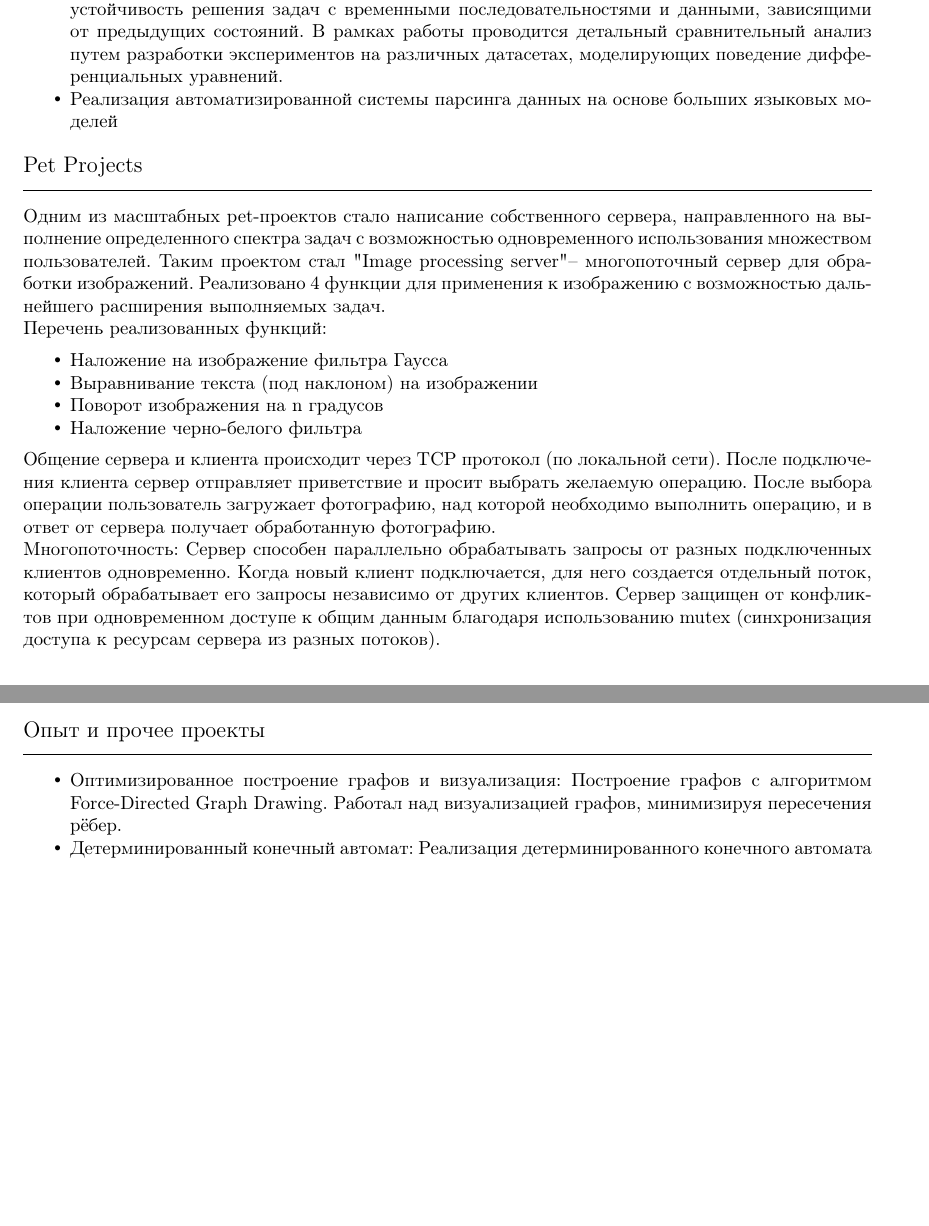
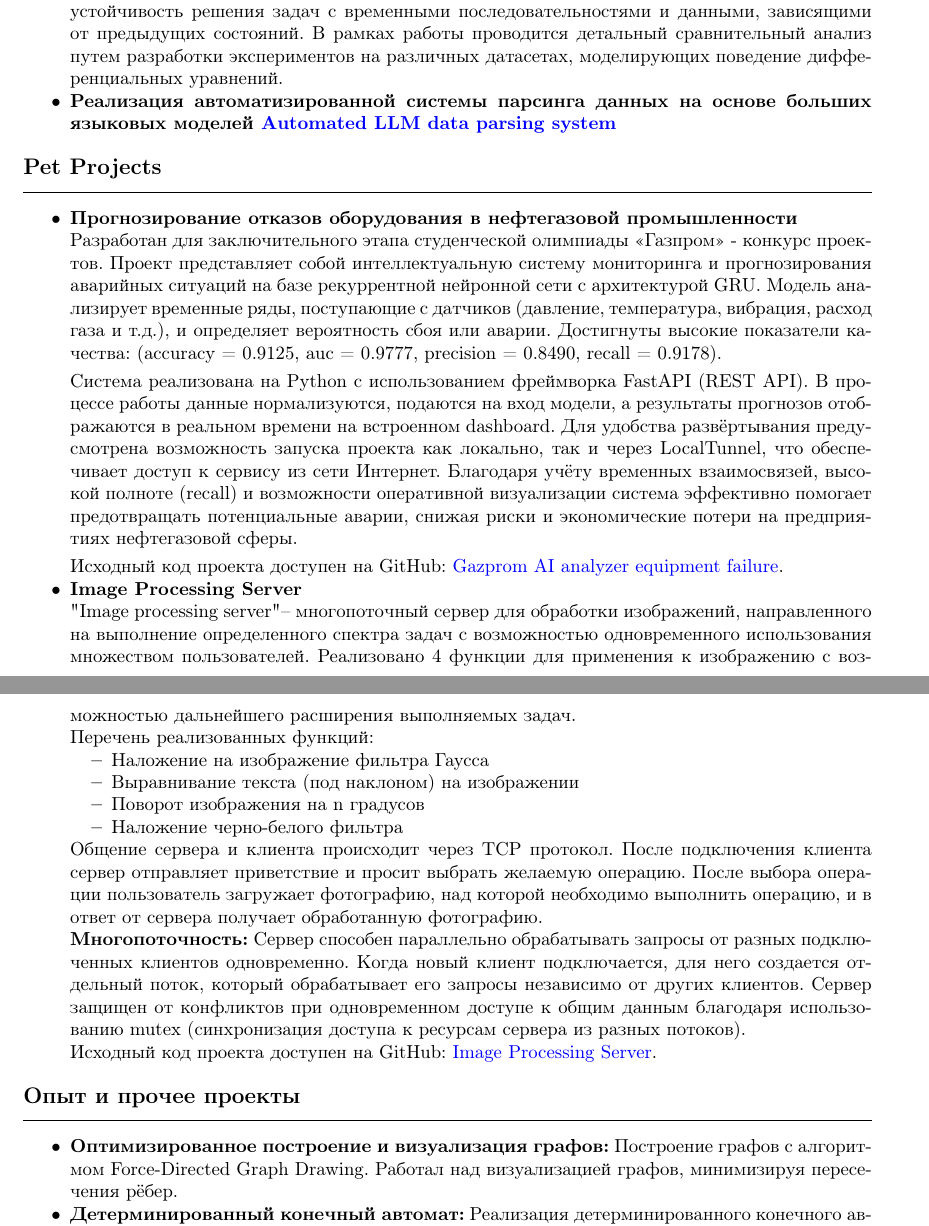
Before and after one commit to Denigmma/Works_LaTex, a LaTeX CV (Resume/Source/main.tex): two parts of pages 2 and 3 of 3, joined at a grey line, cut so that both start at the same text, the shorter picture padded with empty space. Compiled offline with pdfLaTeX.

Commit message:
edit Resume

```diff
--- a/Resume/Source/main.tex
+++ b/Resume/Source/main.tex
@@ -9,8 +9,7 @@
 \usepackage{titlesec}
 \usepackage{fontawesome5}
 \usepackage{setspace}
-\usepackage{times}
-\usepackage{hyperref}
+%\usepackage{times}
 
 \titleformat{\section}{\bfseries\large}{\thesection}{1em}{}
 \titleformat{\subsection}{\bfseries\large}{\thesubsection}{1em}{}
@@ -117,14 +116,36 @@
 
 Курсовая работа посвящена реализации архитектуры Gated Recurrent Unit (GRU) на платформе TensorFlow для дальнейшей интеграции в библиотеку DEGANN, предназначенной для автоматического подбора топологии нейронных сетей, решающих задачи аппроксимации дифференциальных уравнений (ODE). Реализация GRU-модели должна улучшить точность и устойчивость решения задач с временными последовательностями и данными, зависящими от предыдущих состояний. В рамках работы проводится детальный сравнительный анализ путем разработки экспериментов на различных датасетах, моделирующих поведение дифференциальных уравнений.
 
-\item Реализация автоматизированной системы парсинга данных на основе больших языковых моделей
+\item \textbf{Реализация автоматизированной системы парсинга данных на основе больших языковых моделей \href{https://github.com/Denigmma/Automated_LLM_data_parsing_system}{Automated LLM data parsing system}}
 
 \end{itemize}
 
 \section*{Pet Projects}
 \hrule
 \vspace{0.5em}
-Одним из масштабных pet-проектов стало написание собственного сервера, направленного на выполнение определенного спектра задач с возможностью одновременного использования множеством пользователей. Таким проектом стал "Image processing server" – многопоточный сервер для обработки изображений. Реализовано 4 функции для применения к изображению с возможностью дальнейшего расширения выполняемых задач. \\
+\begin{itemize}
+
+\item \textbf{Прогнозирование отказов оборудования в нефтегазовой промышленности} \\
+Разработан для заключительного этапа студенческой олимпиады «Газпром» - конкурс проектов.
+Проект представляет собой интеллектуальную систему мониторинга и прогнозирования аварийных ситуаций на
+базе рекуррентной нейронной сети с архитектурой GRU. Модель анализирует временные ряды, поступающие с датчиков
+(давление, температура, вибрация, расход газа и т.д.), и определяет вероятность сбоя или аварии.
+Достигнуты высокие показатели качества: (accuracy = 0.9125, auc = 0.9777, precision = 0.8490, recall = 0.9178). \\[0.3em]
+Система реализована на Python с использованием фреймворка FastAPI (REST API). В процессе работы данные нормализуются,
+подаются на вход модели, а результаты прогнозов отображаются в реальном времени на встроенном dashboard.
+Для удобства развёртывания предусмотрена возможность запуска проекта как локально, так и через LocalTunnel,
+что обеспечивает доступ к сервису из сети Интернет.
+Благодаря учёту временных взаимосвязей, высокой полноте (recall) и возможности оперативной визуализации система эффективно помогает
+предотвращать потенциальные аварии, снижая риски и экономические потери на предприятиях нефтегазовой сферы. \\[0.3em]
+Исходный код проекта доступен на GitHub:
+\href{https://github.com/Denigmma/Gazprom_AI_analyzer_equipment_failure}{Gazprom AI analyzer equipment failure}.
+
+
+
+\item \textbf{Image Processing Server} \\
+"Image processing server" – многопоточный сервер для обработки изображений, направленного на выполнение определенного
+спектра задач с возможностью одновременного использования множеством пользователей.
+Реализовано 4 функции для применения к изображению с возможностью дальнейшего расширения выполняемых задач. \\
 Перечень реализованных функций:
 \begin{itemize}
     \item Наложение на изображение фильтра Гаусса
@@ -132,14 +153,24 @@
     \item Поворот изображения на n градусов
     \item Наложение черно-белого фильтра
 \end{itemize}
-Общение сервера и клиента происходит через TCP протокол (по локальной сети). После подключения клиента сервер отправляет приветствие и просит выбрать желаемую операцию. После выбора операции пользователь загружает фотографию, над которой необходимо выполнить операцию, и в ответ от сервера получает обработанную фотографию. \\
-\textbf{Многопоточность:} Сервер способен параллельно обрабатывать запросы от разных подключенных клиентов одновременно. Когда новый клиент подключается, для него создается отдельный поток, который обрабатывает его запросы независимо от других клиентов. Сервер защищен от конфликтов при одновременном доступе к общим данным благодаря использованию mutex (синхронизация доступа к ресурсам сервера из разных потоков).
+Общение сервера и клиента происходит через TCP протокол.
+После подключения клиента сервер отправляет приветствие и просит выбрать желаемую операцию.
+После выбора операции пользователь загружает фотографию, над которой необходимо выполнить операцию,
+и в ответ от сервера получает обработанную фотографию. \\
+\textbf{Многопоточность:} Сервер способен параллельно обрабатывать запросы от разных подключенных клиентов одновременно.
+Когда новый клиент подключается, для него создается отдельный поток, который обрабатывает его запросы независимо от других клиентов.
+Сервер защищен от конфликтов при одновременном доступе к общим данным благодаря использованию mutex
+(синхронизация доступа к ресурсам сервера из разных потоков).\\
+Исходный код проекта доступен на GitHub:
+\href{https://github.com/Denigmma/Cpp-course/tree/main/Server_lab5}{Image Processing Server}.
+\end{itemize}
+
 
 \section*{Опыт и прочее проекты}
 \hrule
 \vspace{0.5em}
 \begin{itemize}
-    \item \textbf{Оптимизированное построение графов и визуализация:} Построение графов с алгоритмом Force-Directed Graph Drawing. Работал над визуализацией графов, минимизируя пересечения рёбер.
+    \item \textbf{Оптимизированное построение и визуализация графов:} Построение графов с алгоритмом Force-Directed Graph Drawing. Работал над визуализацией графов, минимизируя пересечения рёбер.
     \item \textbf{Детерминированный конечный автомат:}
     Реализация детерминированного конечного автомата (DFSM) для обработки строк.
     \item \textbf{Консольная игра (усложненная пошаговая игра):} Разработал усложненную версию классической ходилки с дополнительными заданиями и логикой шага на игровом поле.
```
Also changed, not shown: Resume/out/main.pdf, Resume/Source/main.tex (26 more changed lines).
